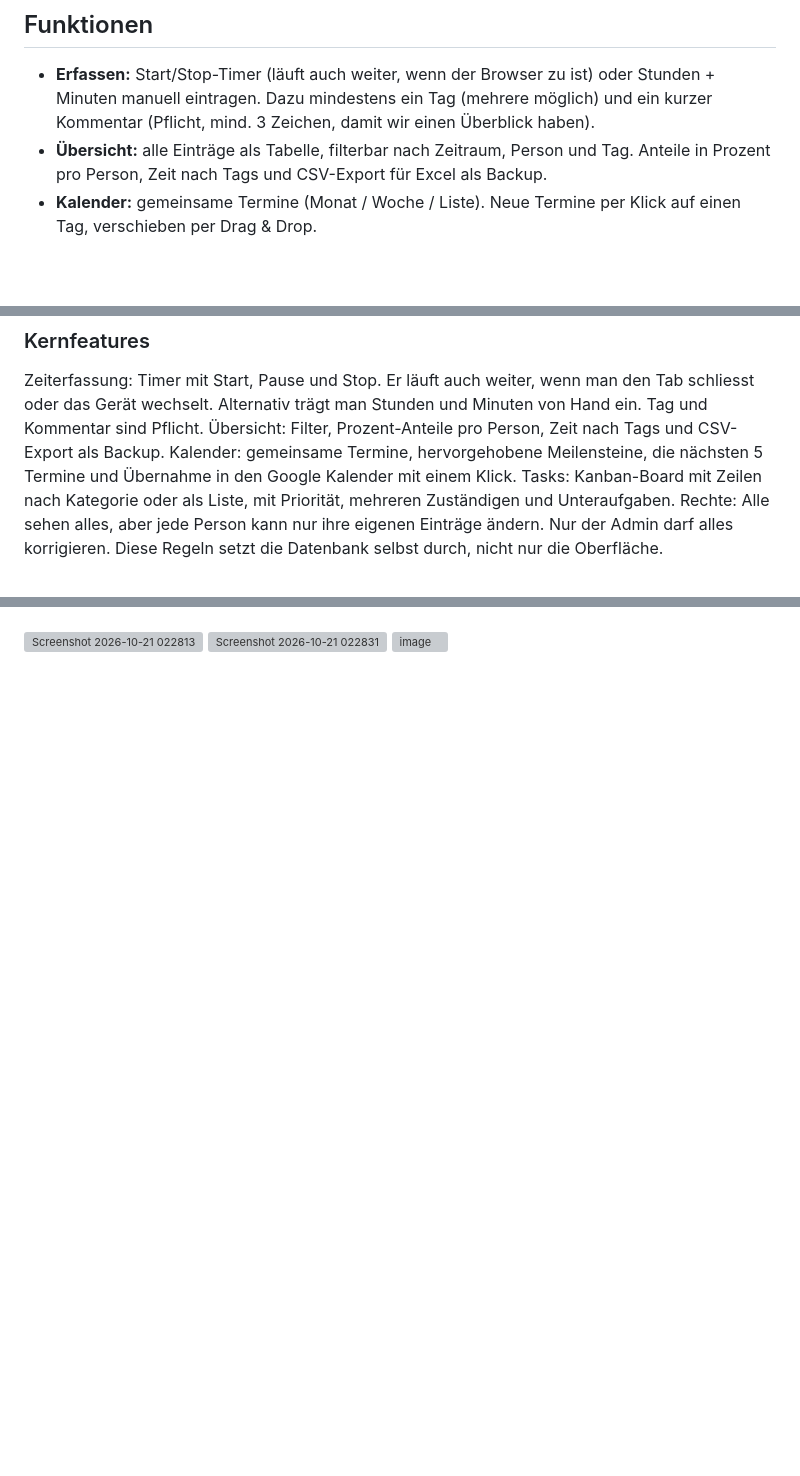
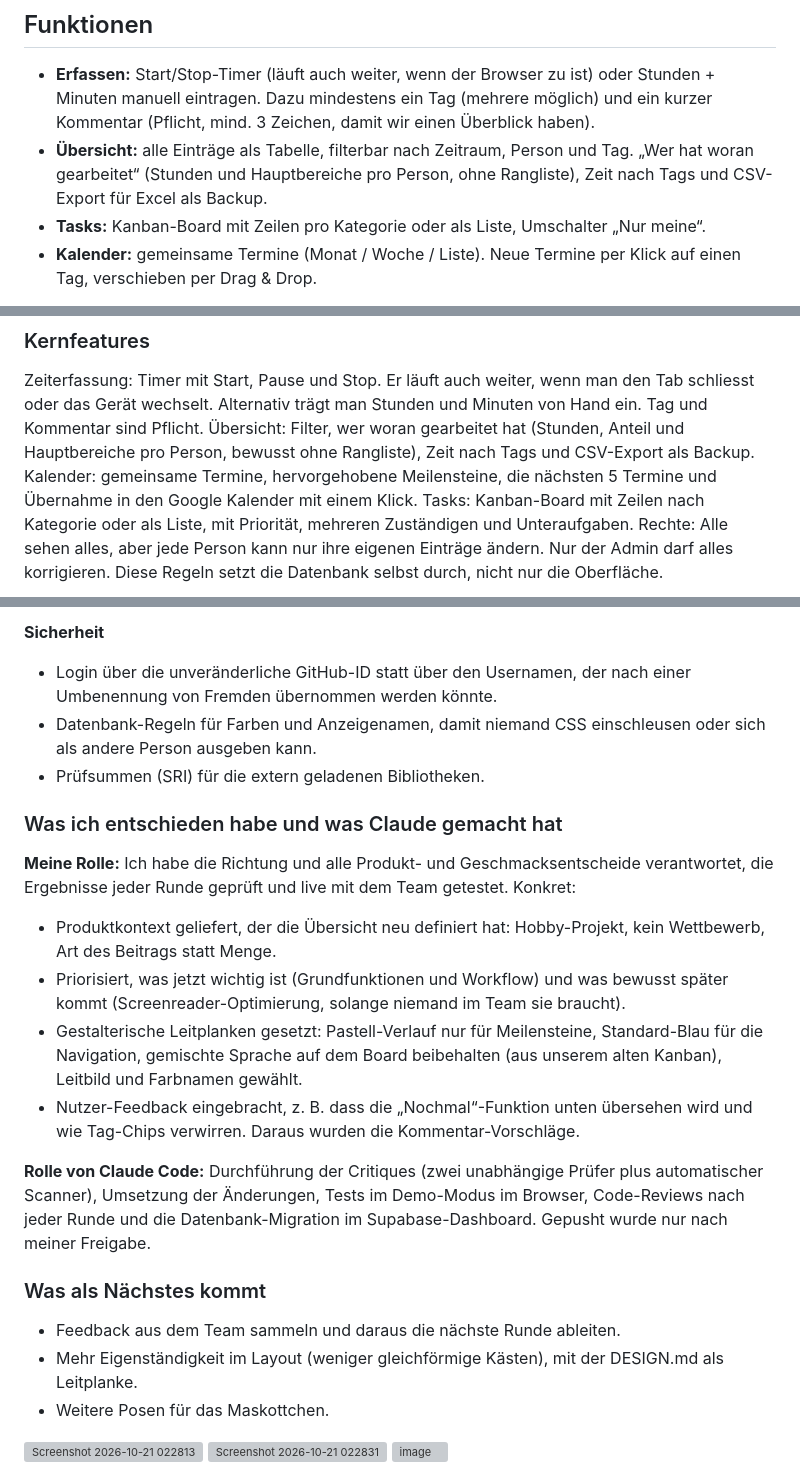
Before and after one commit to JustRaika/Zeiterfassungstool, a Markdown page: README.md, 3 parts joined by grey strips. Drawn GitHub-style; blank space fills up the shorter version; grey boxes are pictures that could not be loaded.

```diff
--- a/README.md
+++ b/README.md
@@ -9,7 +9,8 @@ Ein schlankes Web-Tool, mit dem unser 5-köpfiges Indie-Game-Team Arbeitszeit, T
 - **Erfassen:** Start/Stop-Timer (läuft auch weiter, wenn der Browser zu ist) oder Stunden + Minuten
   manuell eintragen. Dazu mindestens ein Tag (mehrere möglich) und ein kurzer Kommentar (Pflicht, mind. 3 Zeichen, damit wir einen Überblick haben).
 - **Übersicht:** alle Einträge als Tabelle, filterbar nach Zeitraum, Person und Tag.
-  Anteile in Prozent pro Person, Zeit nach Tags und CSV-Export für Excel als Backup.
+  „Wer hat woran gearbeitet“ (Stunden und Hauptbereiche pro Person, ohne Rangliste), Zeit nach Tags und CSV-Export für Excel als Backup.
+- **Tasks:** Kanban-Board mit Zeilen pro Kategorie oder als Liste, Umschalter „Nur meine“.
 - **Kalender:** gemeinsame Termine (Monat / Woche / Liste). Neue Termine per Klick auf einen Tag,
   verschieben per Drag & Drop.
 
@@ -31,7 +32,7 @@ Wir sind fünf Leute, die ohne Budget an einem Game arbeiten. Falls es Geld einb
 
 ### Kernfeatures
 Zeiterfassung: Timer mit Start, Pause und Stop. Er läuft auch weiter, wenn man den Tab schliesst oder das Gerät wechselt. Alternativ trägt man Stunden und Minuten von Hand ein. Tag und Kommentar sind Pflicht.
-Übersicht: Filter, Prozent-Anteile pro Person, Zeit nach Tags und CSV-Export als Backup.
+Übersicht: Filter, wer woran gearbeitet hat (Stunden, Anteil und Hauptbereiche pro Person, bewusst ohne Rangliste), Zeit nach Tags und CSV-Export als Backup.
 Kalender: gemeinsame Termine, hervorgehobene Meilensteine, die nächsten 5 Termine und Übernahme in den Google Kalender mit einem Klick.
 Tasks: Kanban-Board mit Zeilen nach Kategorie oder als Liste, mit Priorität, mehreren Zuständigen und Unteraufgaben.
 Rechte: Alle sehen alles, aber jede Person kann nur ihre eigenen Einträge ändern. Nur der Admin darf alles korrigieren. Diese Regeln setzt die Datenbank selbst durch, nicht nur die Oberfläche.
@@ -62,3 +91,22 @@ Nachher: Zitat aus dem Team.
+**Sicherheit**
+- Login über die unveränderliche GitHub-ID statt über den Usernamen, der nach einer Umbenennung von Fremden übernommen werden könnte.
+- Datenbank-Regeln für Farben und Anzeigenamen, damit niemand CSS einschleusen oder sich als andere Person ausgeben kann.
+- Prüfsummen (SRI) für die extern geladenen Bibliotheken.
+
+### Was ich entschieden habe und was Claude gemacht hat
+**Meine Rolle:** Ich habe die Richtung und alle Produkt- und Geschmacksentscheide verantwortet, die Ergebnisse jeder Runde geprüft und live mit dem Team getestet. Konkret:
+- Produktkontext geliefert, der die Übersicht neu definiert hat: Hobby-Projekt, kein Wettbewerb, Art des Beitrags statt Menge.
+- Priorisiert, was jetzt wichtig ist (Grundfunktionen und Workflow) und was bewusst später kommt (Screenreader-Optimierung, solange niemand im Team sie braucht).
+- Gestalterische Leitplanken gesetzt: Pastell-Verlauf nur für Meilensteine, Standard-Blau für die Navigation, gemischte Sprache auf dem Board beibehalten (aus unserem alten Kanban), Leitbild und Farbnamen gewählt.
+- Nutzer-Feedback eingebracht, z. B. dass die „Nochmal“-Funktion unten übersehen wird und wie Tag-Chips verwirren. Daraus wurden die Kommentar-Vorschläge.
+
+**Rolle von Claude Code:** Durchführung der Critiques (zwei unabhängige Prüfer plus automatischer Scanner), Umsetzung der Änderungen, Tests im Demo-Modus im Browser, Code-Reviews nach jeder Runde und die Datenbank-Migration im Supabase-Dashboard. Gepusht wurde nur nach meiner Freigabe.
+
+### Was als Nächstes kommt
+- Feedback aus dem Team sammeln und daraus die nächste Runde ableiten.
+- Mehr Eigenständigkeit im Layout (weniger gleichförmige Kästen), mit der DESIGN.md als Leitplanke.
+- Weitere Posen für das Maskottchen.
+
 <img width="3838" height="2038" alt="Screenshot 2026-10-21 022813" src="https://github.com/user-attachments/assets/a538efbd-fa16-4531-a999-5c2e67d43c83" />
 <img width="3838" height="2029" alt="Screenshot 2026-10-21 022831" src="https://github.com/user-attachments/assets/a16ff4be-3222-4d32-abdf-ee61bbf11b81" />
 <img width="3836" height="2022" alt="image" src="https://github.com/user-attachments/assets/8e074937-663b-48f6-91a6-3721366f5a80" />
```
Also changed, not shown: other parts of README.md (+28 -0 lines).
